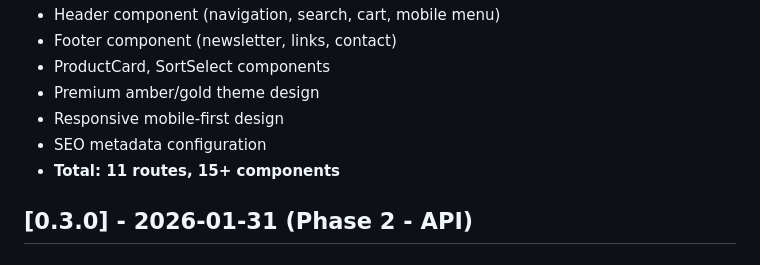
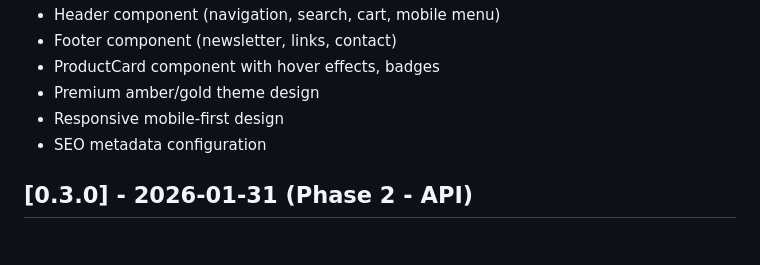
Before and after one commit to Chinsusu/yensaobuonme, a Markdown page: CHANGELOG.md, the part around one of its changes. Rendered like a GitHub page.

```diff
--- a/CHANGELOG.md
+++ b/CHANGELOG.md
@@ -89,10 +55,9 @@ and this project adheres to [Semantic Versioning](https://semver.org/spec/v2.0.0
 - Header component (navigation, search, cart, mobile menu)
 - Footer component (newsletter, links, contact)
-- ProductCard, SortSelect components
+- ProductCard component with hover effects, badges
 - Premium amber/gold theme design
 - Responsive mobile-first design
 - SEO metadata configuration
-- **Total: 11 routes, 15+ components**
 
 ## [0.3.0] - 2026-01-31 (Phase 2 - API)
 
```
Also changed, not shown: other parts of CHANGELOG.md (+14 -48 lines).
